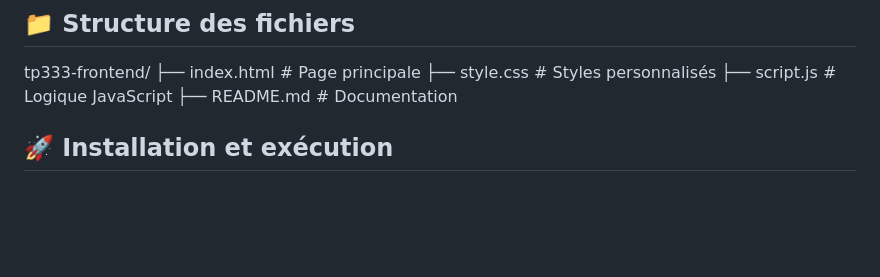
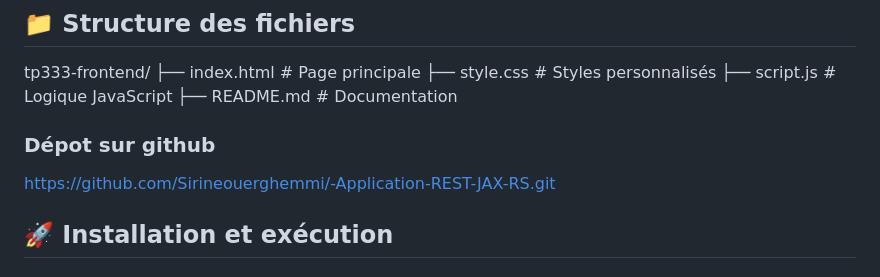
Before and after one commit to Sirineouerghemmi/-Application-REST-JAX-RS, a Markdown page: README.md, the part around the change. Drawn GitHub-style; blank space fills up the shorter version.

```diff
--- a/README.md
+++ b/README.md
@@ -49,6 +49,8 @@ tp333-frontend/
 ├── script.js # Logique JavaScript
 ├── README.md # Documentation
 
+### Dépot sur github
+https://github.com/Sirineouerghemmi/-Application-REST-JAX-RS.git
 
 ## 🚀 Installation et exécution
 
```
